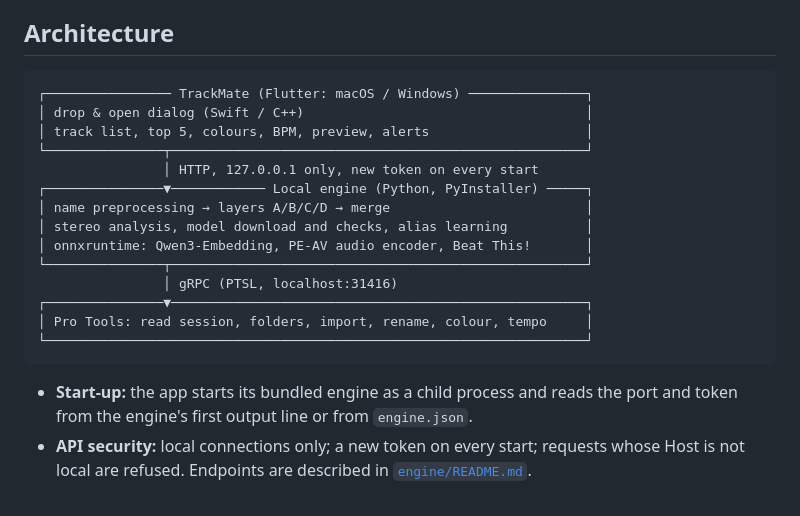
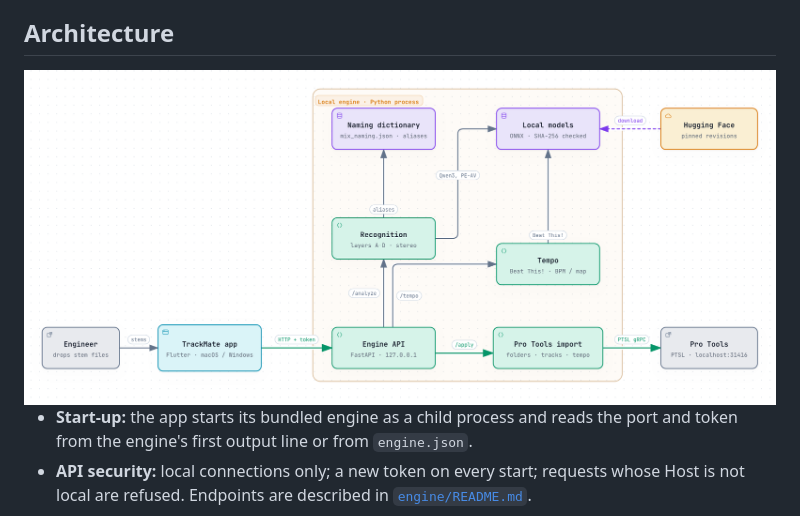
Before and after one commit to Hikari-Tsai/TrackMate, a Markdown page: README.md, the part around the change. Drawn GitHub-style; pictures changed too: docs/images/architecture.png (added).

````diff
--- a/README.md
+++ b/README.md
@@ -250,22 +250,10 @@ The categories are the ones shown in the list, including your own changes. The f
 
 ## Architecture
 
-```
-┌──────────────── TrackMate (Flutter: macOS / Windows) ───────────────┐
-│ drop & open dialog (Swift / C++)                                    │
-│ track list, top 5, colours, BPM, preview, alerts                    │
-└───────────────┬─────────────────────────────────────────────────────┘
-                │ HTTP, 127.0.0.1 only, new token on every start
-┌───────────────▼──────────── Local engine (Python, PyInstaller) ─────┐
-│ name preprocessing → layers A/B/C/D → merge                         │
-│ stereo analysis, model download and checks, alias learning          │
-│ onnxruntime: Qwen3-Embedding, PE-AV audio encoder, Beat This!       │
-└───────────────┬─────────────────────────────────────────────────────┘
-                │ gRPC (PTSL, localhost:31416)
-┌───────────────▼─────────────────────────────────────────────────────┐
-│ Pro Tools: read session, folders, import, rename, colour, tempo     │
-└─────────────────────────────────────────────────────────────────────┘
-```
+<picture>
+  <source media="(prefers-color-scheme: dark)" srcset="docs/images/architecture-dark.png">
+  <img src="docs/images/architecture.png" alt="TrackMate architecture: the app sends the stem paths to the local engine over HTTP; the engine recognises the stems with its naming dictionary and local models, detects the tempo with Beat This!, and imports tracks and tempo into Pro Tools over PTSL">
+</picture>
 
 - **Start-up:** the app starts its bundled engine as a child process and reads the port and token from the engine's first output line or from `engine.json`.
 - **API security:** local connections only; a new token on every start; requests whose Host is not local are refused. Endpoints are described in [`engine/README.md`](engine/README.md).
````
Also changed, not shown: README.ja.md (+4 -16 lines), README.zh-TW.md (+4 -16 lines), docs/images/architecture-dark.png (added), 2 other files.
